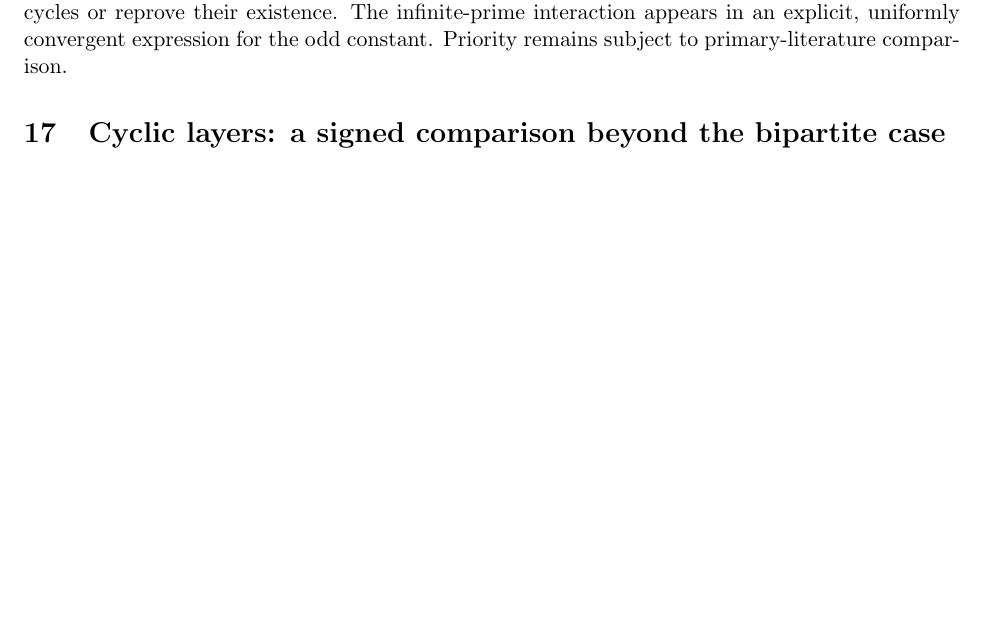
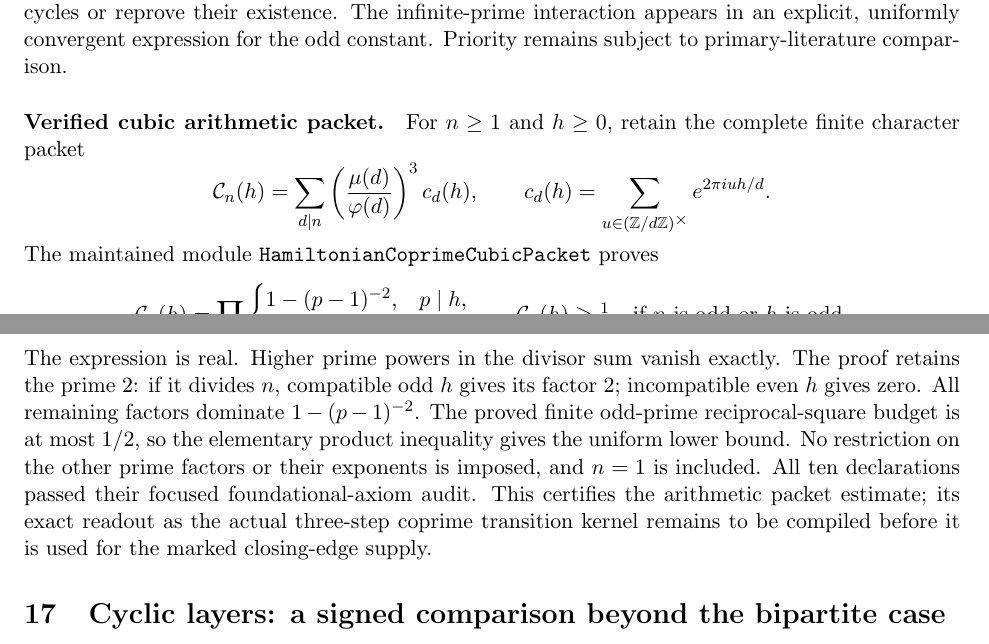
Before and after one commit to kimihiro64/prime-factor-oscillations, a LaTeX paper (paper/weighted-expander-rounding-20261114/main.tex, which reads paper/weighted-expander-rounding-20261114/relative-coprime-circles.tex): part of page 86 of 125 before the commit and two parts of pages 86 and 87 of 125 after it, the two joined at a grey line, cut so that both start at the same text, the shorter picture padded with empty space. Compiled offline with pdfLaTeX.

Commit message:
Prove uniform positive cubic character packets through all coprime moduli

```diff
--- a/paper/weighted-expander-rounding-20261114/relative-coprime-circles.tex
+++ b/paper/weighted-expander-rounding-20261114/relative-coprime-circles.tex
@@ -550,3 +550,37 @@ The infinite-prime interaction appears in an explicit,
 uniformly convergent expression for the odd constant.
 Priority remains subject to primary-literature comparison.
 \end{remark}
+
+\paragraph{Verified cubic arithmetic packet.}
+For \(n\geq1\) and \(h\geq0\), retain the complete finite character packet
+\[
+ \mathcal C_n(h)=
+ \sum_{d\mid n}\left(\frac{\mu(d)}{\varphi(d)}\right)^3c_d(h),
+ \qquad
+ c_d(h)=\sum_{u\in(\mathbb Z/d\mathbb Z)^\times}
+                   e^{2\pi iuh/d}.
+\]
+The maintained module \texttt{HamiltonianCoprimeCubicPacket} proves
+\[
+ \mathcal C_n(h)=
+ \prod_{p\mid n}
+ \begin{cases}
+  1-(p-1)^{-2},&p\mid h,\\
+  1+(p-1)^{-3},&p\nmid h,
+ \end{cases}
+ \qquad
+ \mathcal C_n(h)\geq\tfrac12
+ \quad\hbox{if \(n\) is odd or \(h\) is odd.}
+\]
+The expression is real. Higher prime powers in the divisor sum
+vanish exactly. The proof retains the prime \(2\): if it divides \(n\),
+compatible odd \(h\) gives its factor \(2\); incompatible even \(h\)
+gives zero. All remaining factors dominate \(1-(p-1)^{-2}\).
+The proved finite odd-prime reciprocal-square budget is at most
+\(1/2\), so the elementary product inequality gives the uniform lower
+bound. No restriction on the other prime factors or their exponents
+is imposed, and \(n=1\) is included.
+All ten declarations passed their focused foundational-axiom audit.
+This certifies the arithmetic packet estimate; its exact readout as
+the actual three-step coprime transition kernel remains to be compiled
+before it is used for the marked closing-edge supply.
```
Also changed, not shown: 2 other files.
